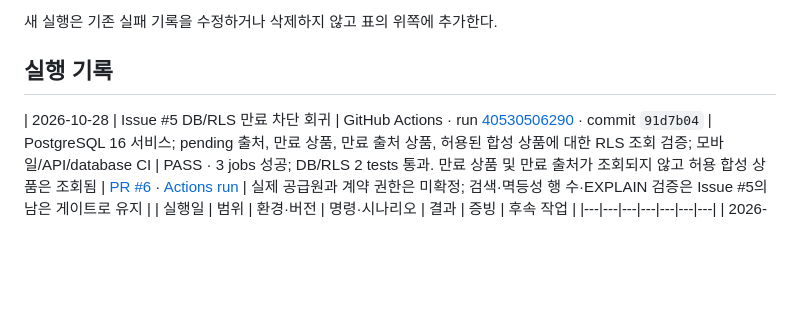
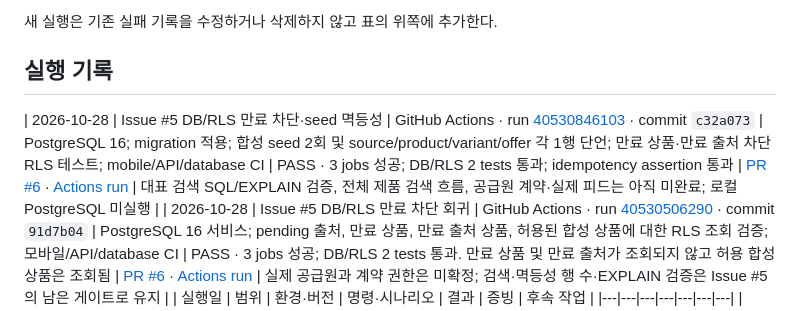
Before and after one commit to kimwooyoung-wq/fitwise, a Markdown page: docs/quality/test-log.md, the part around the change. GitHub-like rendering; blank space fills up the shorter version.

Commit message:
docs: record seed idempotency and expiry CI

```diff
--- a/docs/quality/test-log.md
+++ b/docs/quality/test-log.md
@@ -8,6 +8,7 @@
 
 ## 실행 기록
 
+| 2026-10-28 | Issue #5 DB/RLS 만료 차단·seed 멱등성 | GitHub Actions · run [40530846103](https://github.com/kimwooyoung-wq/fitwise/actions/runs/40530846103) · commit `c32a073` | PostgreSQL 16; migration 적용; 합성 seed 2회 및 source/product/variant/offer 각 1행 단언; 만료 상품·만료 출처 차단 RLS 테스트; mobile/API/database CI | PASS · 3 jobs 성공; DB/RLS 2 tests 통과; idempotency assertion 통과 | [PR #6](https://github.com/kimwooyoung-wq/fitwise/pull/6) · [Actions run](https://github.com/kimwooyoung-wq/fitwise/actions/runs/40530846103) | 대표 검색 SQL/EXPLAIN 검증, 전체 제품 검색 흐름, 공급원 계약·실제 피드는 아직 미완료; 로컬 PostgreSQL 미실행 |
 | 2026-10-28 | Issue #5 DB/RLS 만료 차단 회귀 | GitHub Actions · run [40530506290](https://github.com/kimwooyoung-wq/fitwise/actions/runs/40530506290) · commit `91d7b04` | PostgreSQL 16 서비스; pending 출처, 만료 상품, 만료 출처 상품, 허용된 합성 상품에 대한 RLS 조회 검증; 모바일/API/database CI | PASS · 3 jobs 성공; DB/RLS 2 tests 통과. 만료 상품 및 만료 출처가 조회되지 않고 허용 합성 상품은 조회됨 | [PR #6](https://github.com/kimwooyoung-wq/fitwise/pull/6) · [Actions run](https://github.com/kimwooyoung-wq/fitwise/actions/runs/40530506290) | 실제 공급원과 계약 권한은 미확정; 검색·멱등성 행 수·EXPLAIN 검증은 Issue #5의 남은 게이트로 유지 |
 | 실행일 | 범위 | 환경·버전 | 명령·시나리오 | 결과 | 증빙 | 후속 작업 |
 |---|---|---|---|---|---|---|
```
